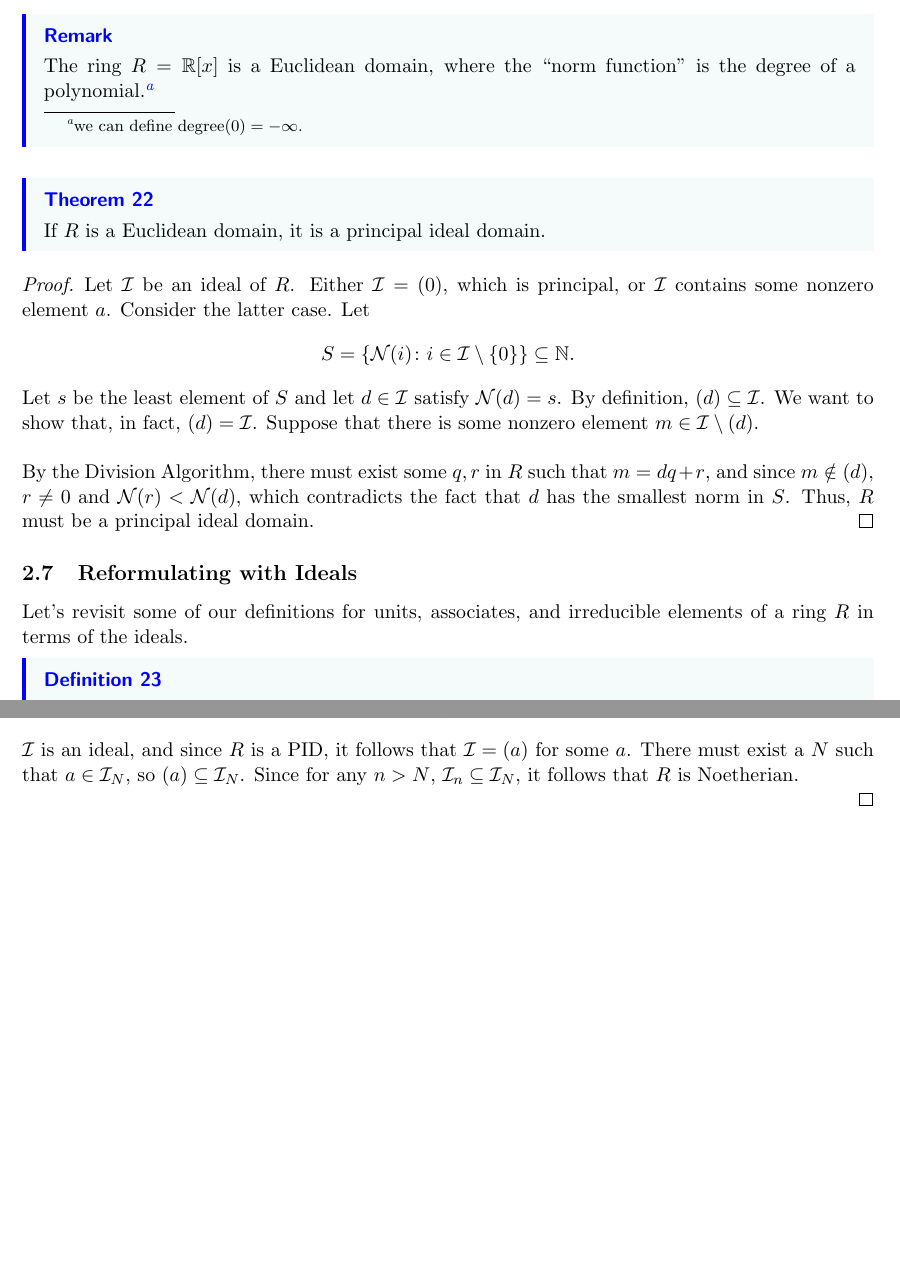
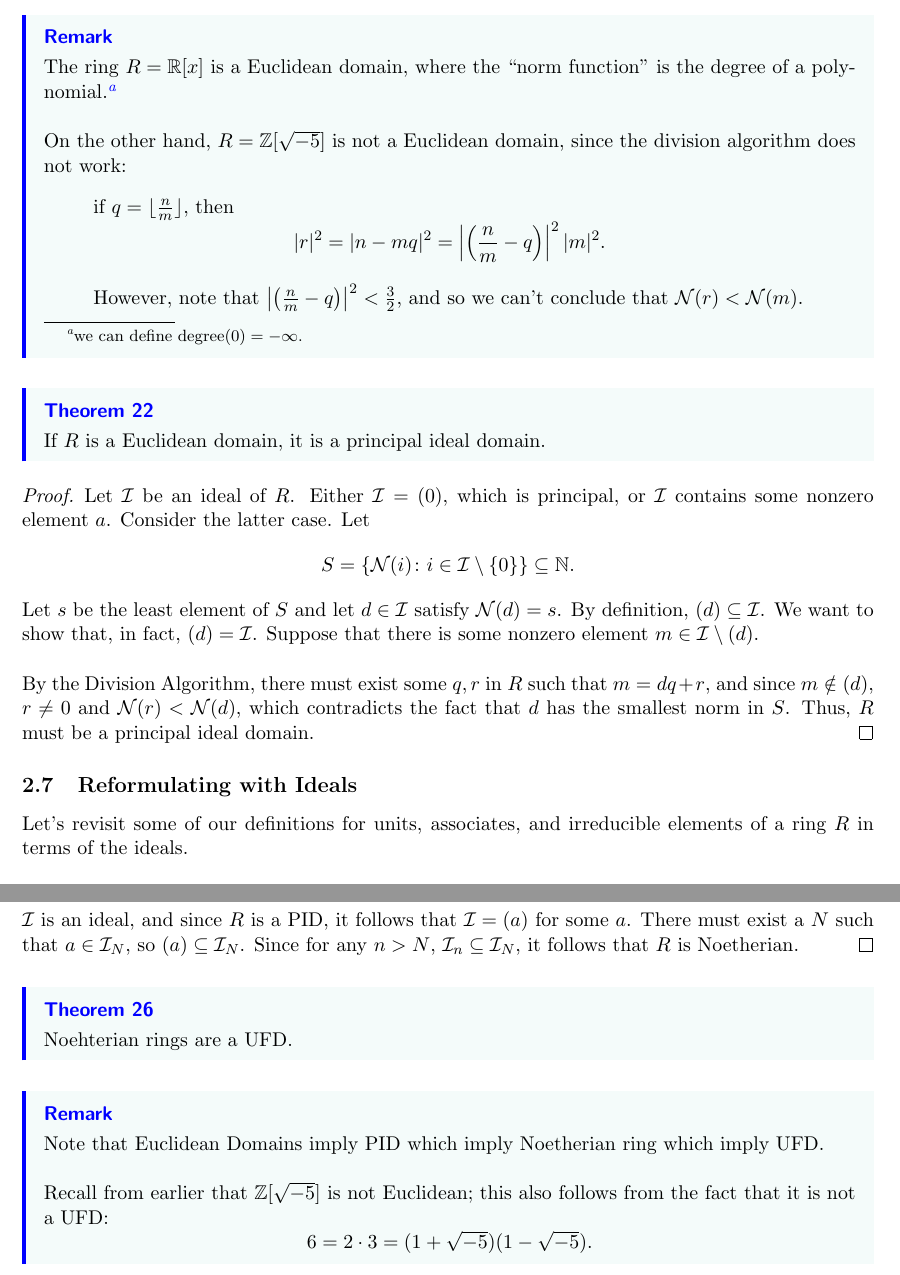
Before and after one commit to dyang5/SelfStudyNotes, a LaTeX paper (MATH-356-NumberTheory-Rutgers/M356_Rutgers_Notes.tex): two parts of pages 13 and 14 of 14 before the commit and two parts of pages 13 and 15 of 15 after it, joined at a grey line, cut so that both start at the same text, the shorter picture padded with empty space. Compiled offline with pdfLaTeX.

Commit message:
Lecture 14 notes added.

```diff
--- a/MATH-356-NumberTheory-Rutgers/M356_Rutgers_Notes.tex
+++ b/MATH-356-NumberTheory-Rutgers/M356_Rutgers_Notes.tex
@@ -536,7 +542,16 @@ with $\mathcal{N}(r) < \mathcal{N}(m).$
 \end{definition}
 
 \begin{remark}
-The ring $R = \R[x]$ is a Euclidean domain, where the ``norm function'' is the degree of a polynomial.\footnote{we can define $\mathrm{degree}(0) = -\infty$.}
+The ring $R = \R[x]$ is a Euclidean domain, where the ``norm function'' is the degree of a polynomial.\footnote{we can define $\mathrm{degree}(0) = -\infty$.} \\
+
+On the other hand, $R = \Z[\sqrt{-5}]$ is not a Euclidean domain, since the division algorithm does not work:    \begin{quote}
+    if $q = \lfloor \frac{n}{m} \rfloor,$ then
+    \[
+        |r|^2 = |n - mq|^2 = \left| \left( \frac{n}{m} - q \right) \right|^2 |m|^2.
+    \]
+
+    However, note that $\left| \left( \frac{n}{m} - q \right) \right|^2 < \frac{3}{2}$, and so we can't conclude that $\mathcal{N}(r) < \mathcal{N}(m)$.
+    \end{quote}
 \end{remark}
 
 \begin{theorem}
@@ -613,6 +628,18 @@ Let $\mathcal{I}_1 \subseteq \mathcal{I}_2 \subseteq  \dots$ be an increasing ch
 $\mathcal{I}$ is an ideal, and since $R$ is a PID, it follows that $\mathcal{I} = (a)$ for some $a$.
 There must exist a $N$ such that $a \in \mathcal{I}_N$, so $(a) \subseteq \mathcal{I}_N$.
 Since for any $n > N$, $\mathcal{I}_n \subseteq \mathcal{I}_N$, it follows that $R$ is Noetherian.
+\end{proof}
 
-\end{proof}
+\begin{theorem}
+Noehterian rings are a UFD.
+\end{theorem}
+
+\begin{remark}
+Note that Euclidean Domains imply PID which imply Noetherian ring which imply UFD. \\
+
+Recall from earlier that $\Z[\sqrt{-5}]$ is not Euclidean; this also follows from the fact that it is not a UFD:
+\[
+    6 = 2 \cdot 3 = (1+\sqrt{-5})(1-\sqrt{-5}).
+\]
+\end{remark}
 \end{document}
```
Also changed, not shown: MATH-356-NumberTheory-Rutgers/M356_Rutgers_Notes.pdf, MATH-356-NumberTheory-Rutgers/M356_Rutgers_Notes.tex (8 more changed lines).
